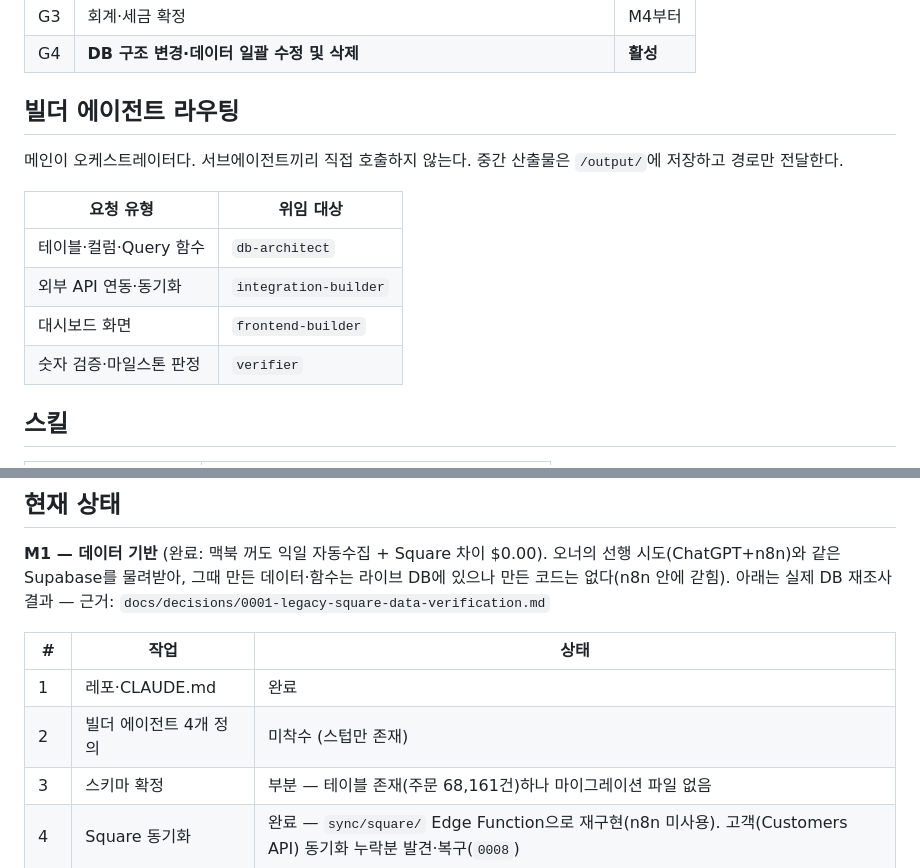
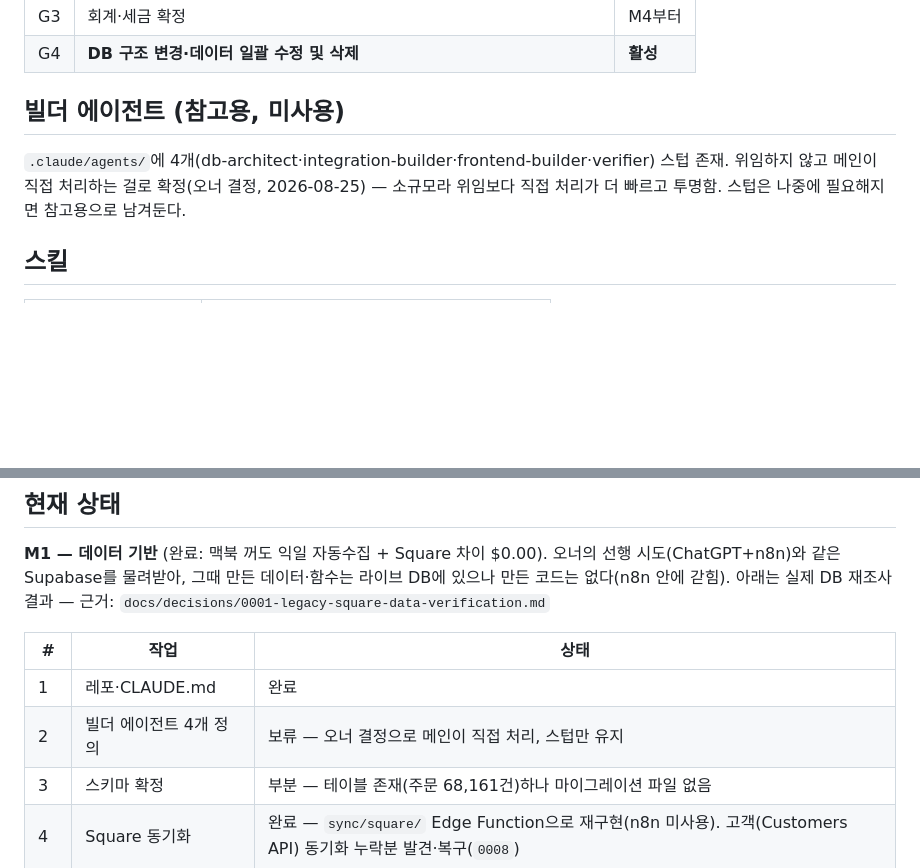
Before and after one commit to goldentreeautomation/golden-tree-automation, a Markdown page: CLAUDE.md, 2 parts joined by grey strips. Rendered like a GitHub page; blank space fills up the shorter version.

Commit message:
docs: 빌더 에이전트 위임 대신 메인 직접 처리로 확정 (오너 결정)
라우팅 표를 실제 운영 방식(위임 없이 메인이 직접 처리)에 맞춰 정리.
스텁은 참고용으로 유지, 실제 서브에이전트로 구현하지 않음.

Co-Authored-By: Claude Sonnet 5 <noreply@anthropic.com>

```diff
--- a/CLAUDE.md
+++ b/CLAUDE.md
@@ -51,16 +51,9 @@ INGESTION   Square │ Meta │ Notion │ GSC │ GBP │ 영수증
 | G3 | 회계·세금 확정 | M4부터 |
 | G4 | **DB 구조 변경·데이터 일괄 수정 및 삭제** | **활성** |
 
-## 빌더 에이전트 라우팅
+## 빌더 에이전트 (참고용, 미사용)
 
-메인이 오케스트레이터다. 서브에이전트끼리 직접 호출하지 않는다. 중간 산출물은 `/output/`에 저장하고 경로만 전달한다.
-
-| 요청 유형 | 위임 대상 |
-|---|---|
-| 테이블·컬럼·Query 함수 | `db-architect` |
-| 외부 API 연동·동기화 | `integration-builder` |
-| 대시보드 화면 | `frontend-builder` |
-| 숫자 검증·마일스톤 판정 | `verifier` |
+`.claude/agents/`에 4개(db-architect·integration-builder·frontend-builder·verifier) 스텁 존재. 위임하지 않고 메인이 직접 처리하는 걸로 확정(오너 결정, 2026-08-25) — 소규모라 위임보다 직접 처리가 더 빠르고 투명함. 스텁은 나중에 필요해지면 참고용으로 남겨둔다.
 
 ## 스킬
 
@@ -86,7 +79,7 @@ INGESTION   Square │ Meta │ Notion │ GSC │ GBP │ 영수증
 | # | 작업 | 상태 |
 |---|---|---|
 | 1 | 레포·CLAUDE.md | 완료 |
-| 2 | 빌더 에이전트 4개 정의 | 미착수 (스텁만 존재) |
+| 2 | 빌더 에이전트 4개 정의 | 보류 — 오너 결정으로 메인이 직접 처리, 스텁만 유지 |
 | 3 | 스키마 확정 | 부분 — 테이블 존재(주문 68,161건)하나 마이그레이션 파일 없음 |
 | 4 | Square 동기화 | 완료 — `sync/square/` Edge Function으로 재구현(n8n 미사용). 고객(Customers API) 동기화 누락분 발견·복구(`0008`) |
 | 5 | 재실행 안전성 검증 | 완료 — 동일 구간 3회 실행, 행 수 불변 확인 |
```
